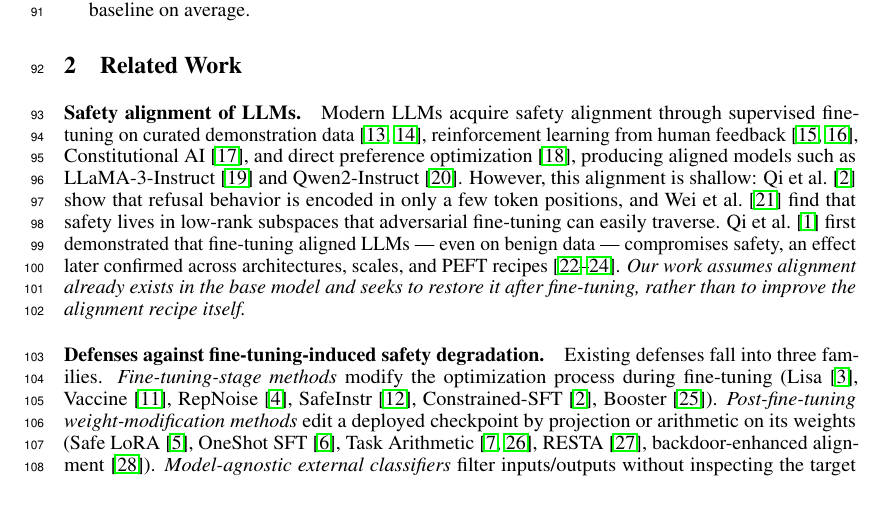
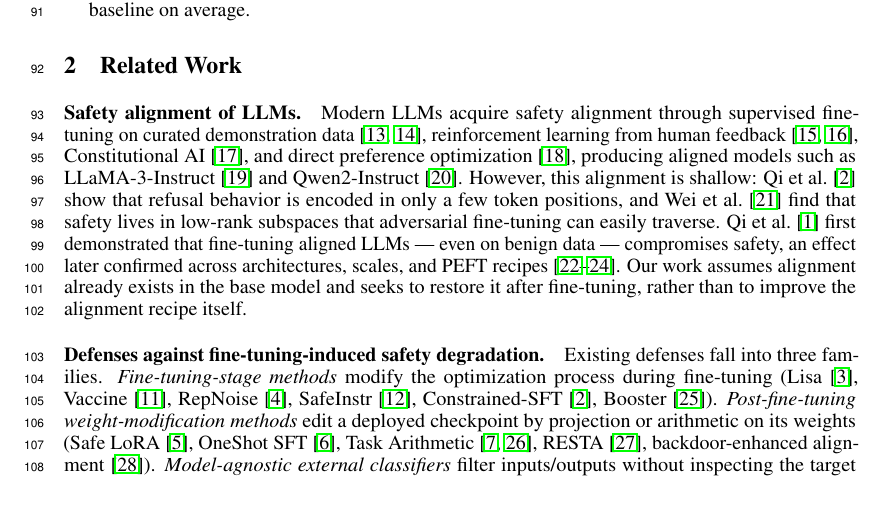
Before and after one commit to nokronim/Remedy-your-damaged-safety-alignment-at-only-inference-cost, a LaTeX paper (neurips_2026.tex, which reads sec/2_related_works.tex): part of page 3 of 25, cut so that both start at the same text. Compiled offline with pdfLaTeX.

Commit message:
Updates from Overleaf

```diff
--- a/sec/2_related_works.tex
+++ b/sec/2_related_works.tex
@@ -2,9 +2,9 @@
 \label{sec:related_works}
 
 \paragraph{Safety alignment of LLMs.}
-Modern LLMs acquire safety alignment through supervised fine-tuning on curated demonstration data~\cite{ouyang2022training, bai2022training}, reinforcement learning from human feedback~\cite{stiennon2020summarization, christiano2017deep}, Constitutional AI~\cite{bai2022constitutional}, and direct preference optimization~\cite{rafailov2023dpo}, producing aligned models such as LLaMA-3-Instruct~\cite{dubey2024llama} and Qwen2-Instruct~\cite{yang2024qwen2}. However, this alignment is shallow: \citet{qi2025safety} show that refusal behavior is encoded in only a few token positions, and \citet{wei2024assessing} find that safety lives in low-rank subspaces that adversarial fine-tuning can easily traverse. \citet{qi2024finetuning} first demonstrated that fine-tuning aligned LLMs --- even on benign data --- compromises safety, an effect later confirmed across architectures, scales, and PEFT recipes~\cite{fraser2025finetuninglowers, lermen2024lora, zhan2024removing}. \emph{Our work assumes alignment already exists in the base model and seeks to restore it after fine-tuning, rather than to improve the alignment recipe itself.}
+Modern LLMs acquire safety alignment through supervised fine-tuning on curated demonstration data~\cite{ouyang2022training, bai2022training}, reinforcement learning from human feedback~\cite{stiennon2020summarization, christiano2017deep}, Constitutional AI~\cite{bai2022constitutional}, and direct preference optimization~\cite{rafailov2023dpo}, producing aligned models such as LLaMA-3-Instruct~\cite{dubey2024llama} and Qwen2-Instruct~\cite{yang2024qwen2}. However, this alignment is shallow: \citet{qi2025safety} show that refusal behavior is encoded in only a few token positions, and \citet{wei2024assessing} find that safety lives in low-rank subspaces that adversarial fine-tuning can easily traverse. \citet{qi2024finetuning} first demonstrated that fine-tuning aligned LLMs --- even on benign data --- compromises safety, an effect later confirmed across architectures, scales, and PEFT recipes~\cite{fraser2025finetuninglowers, lermen2024lora, zhan2024removing}. {Our work assumes alignment already exists in the base model and seeks to restore it after fine-tuning, rather than to improve the alignment recipe itself.}
 
 \paragraph{Defenses against fine-tuning-induced safety degradation.}
-Existing defenses fall into three families. \emph{Fine-tuning-stage methods} modify the optimization process during fine-tuning (Lisa~\cite{huang2024lisa}, Vaccine~\cite{yi2024vaccine}, RepNoise~\cite{rosati2024representation}, SafeInstr~\cite{bianchi2024safetytuned}, Constrained-SFT~\cite{qi2025safety}, Booster~\cite{huang2024booster}). \emph{Post-fine-tuning weight-modification methods} edit a deployed checkpoint by projection or arithmetic on its weights (Safe LoRA~\cite{hsu2024safe}, OneShot SFT~\cite{zhang2026safety}, Task Arithmetic~\cite{ilharco2023task, yadav2023ties}, RESTA~\cite{bhardwaj2024resta}, backdoor-enhanced alignment~\cite{wang2024backdooralignment}). \emph{Model-agnostic external classifiers} filter inputs/outputs without inspecting the target model (Llama Guard~\cite{inan2023llama}, ShieldGemma~\cite{zeng2024shieldgemma}, WildGuard~\cite{han2024wildguard}, AEGIS~\cite{ghosh2024aegis}, Granite Guardian~\cite{padhi2024granite}, production moderation~\cite{markov2023moderation, lees2022newgeneration}); a related line monitors a model's own hidden states~\cite{jiang2025hiddendetect, azaria2023internal, arditi2024refusal, zou2023representation}. \emph{Unlike all three families, \method{} generates a model-specific safety classifier at inference time --- it requires no per-checkpoint retraining, leaves the deployed weights unchanged, and adapts to recipe-specific shifts that model-agnostic classifiers cannot see.}
+Existing defenses fall into three families. \emph{Fine-tuning-stage methods} modify the optimization process during fine-tuning (Lisa~\cite{huang2024lisa}, Vaccine~\cite{yi2024vaccine}, RepNoise~\cite{rosati2024representation}, SafeInstr~\cite{bianchi2024safetytuned}, Constrained-SFT~\cite{qi2025safety}, Booster~\cite{huang2024booster}). \emph{Post-fine-tuning weight-modification methods} edit a deployed checkpoint by projection or arithmetic on its weights (Safe LoRA~\cite{hsu2024safe}, OneShot SFT~\cite{zhang2026safety}, Task Arithmetic~\cite{ilharco2023task, yadav2023ties}, RESTA~\cite{bhardwaj2024resta}, backdoor-enhanced alignment~\cite{wang2024backdooralignment}). \emph{Model-agnostic external classifiers} filter inputs/outputs without inspecting the target model (Llama Guard~\cite{inan2023llama}, ShieldGemma~\cite{zeng2024shieldgemma}, WildGuard~\cite{han2024wildguard}, AEGIS~\cite{ghosh2024aegis}, Granite Guardian~\cite{padhi2024granite}, production moderation~\cite{markov2023moderation, lees2022newgeneration}); a related line monitors a model's own hidden states~\cite{jiang2025hiddendetect, azaria2023internal, arditi2024refusal, zou2023representation}. {Unlike all three families, \method{} generates a model-specific safety classifier at inference time --- it requires no per-checkpoint retraining, leaves the deployed weights unchanged, and adapts to recipe-specific shifts that model-agnostic classifiers cannot see.}
 
 \paragraph{Hypernetworks and side networks.}
```
Also changed, not shown: sec/2_related_works.tex (2 more changed lines).
